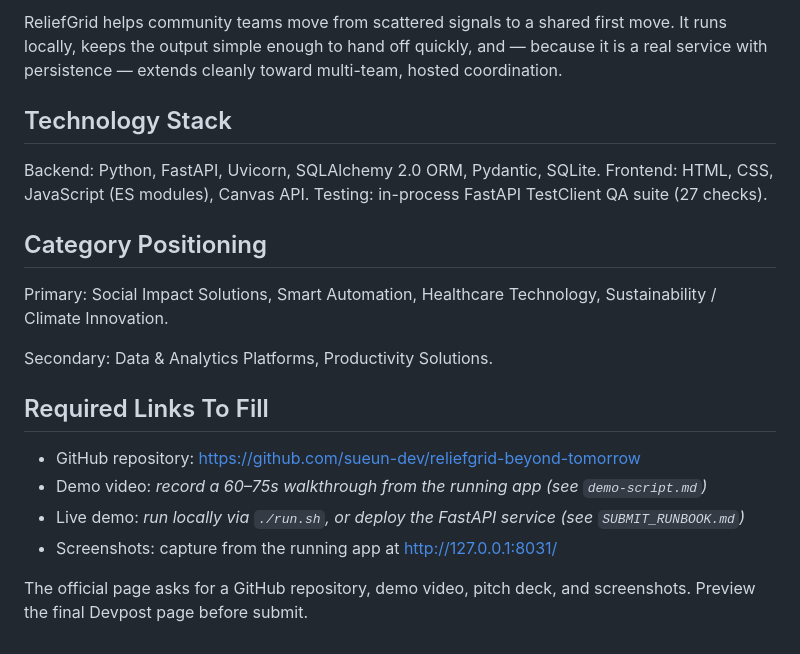
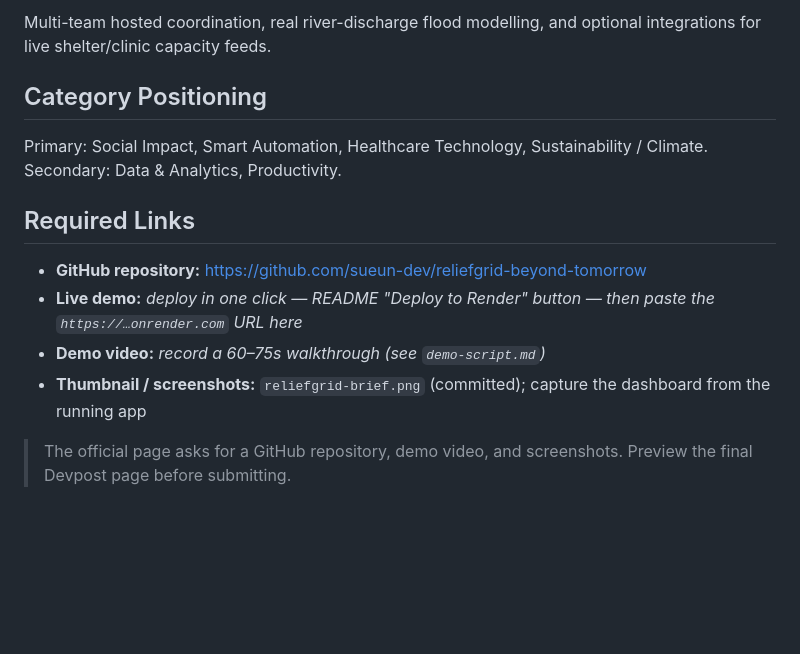
Before and after one commit to sueun-dev/reliefgrid-beyond-tomorrow, a Markdown page: DEVPOST_FIELDS.md, the part around one of its changes. Drawn GitHub-style; blank space fills up the shorter version.

```diff
--- a/DEVPOST_FIELDS.md
+++ b/DEVPOST_FIELDS.md
@@ -48,23 +76,18 @@ ReliefGrid scores each response zone using severity, vulnerable residents, popul
 
-ReliefGrid helps community teams move from scattered signals to a shared first move. It runs locally, keeps the output simple enough to hand off quickly, and — because it is a real service with persistence — extends cleanly toward multi-team, hosted coordination.
-
-## Technology Stack
-
-Backend: Python, FastAPI, Uvicorn, SQLAlchemy 2.0 ORM, Pydantic, SQLite.
-Frontend: HTML, CSS, JavaScript (ES modules), Canvas API.
-Testing: in-process FastAPI TestClient QA suite (27 checks).
+Multi-team hosted coordination, real river-discharge flood modelling, and optional
+integrations for live shelter/clinic capacity feeds.
 
 ## Category Positioning
 
-Primary: Social Impact Solutions, Smart Automation, Healthcare Technology, Sustainability / Climate Innovation.
+Primary: Social Impact, Smart Automation, Healthcare Technology, Sustainability / Climate.
+Secondary: Data & Analytics, Productivity.
 
-Secondary: Data & Analytics Platforms, Productivity Solutions.
+## Required Links
 
-## Required Links To Fill
+- **GitHub repository:** https://github.com/sueun-dev/reliefgrid-beyond-tomorrow
+- **Live demo:** _deploy in one click — README "Deploy to Render" button — then paste the `https://…onrender.com` URL here_
+- **Demo video:** _record a 60–75s walkthrough (see `demo-script.md`)_
+- **Thumbnail / screenshots:** `reliefgrid-brief.png` (committed); capture the dashboard from the running app
 
-- GitHub repository: https://github.com/sueun-dev/reliefgrid-beyond-tomorrow
-- Demo video: _record a 60–75s walkthrough from the running app (see `demo-script.md`)_
-- Live demo: _run locally via `./run.sh`, or deploy the FastAPI service (see `SUBMIT_RUNBOOK.md`)_
-- Screenshots: capture from the running app at <http://127.0.0.1:8031/>
-
-The official page asks for a GitHub repository, demo video, pitch deck, and screenshots. Preview the final Devpost page before submit.
+> The official page asks for a GitHub repository, demo video, and screenshots.
+> Preview the final Devpost page before submitting.
```
Also changed, not shown: other parts of DEVPOST_FIELDS.md (+51 -23 lines).
